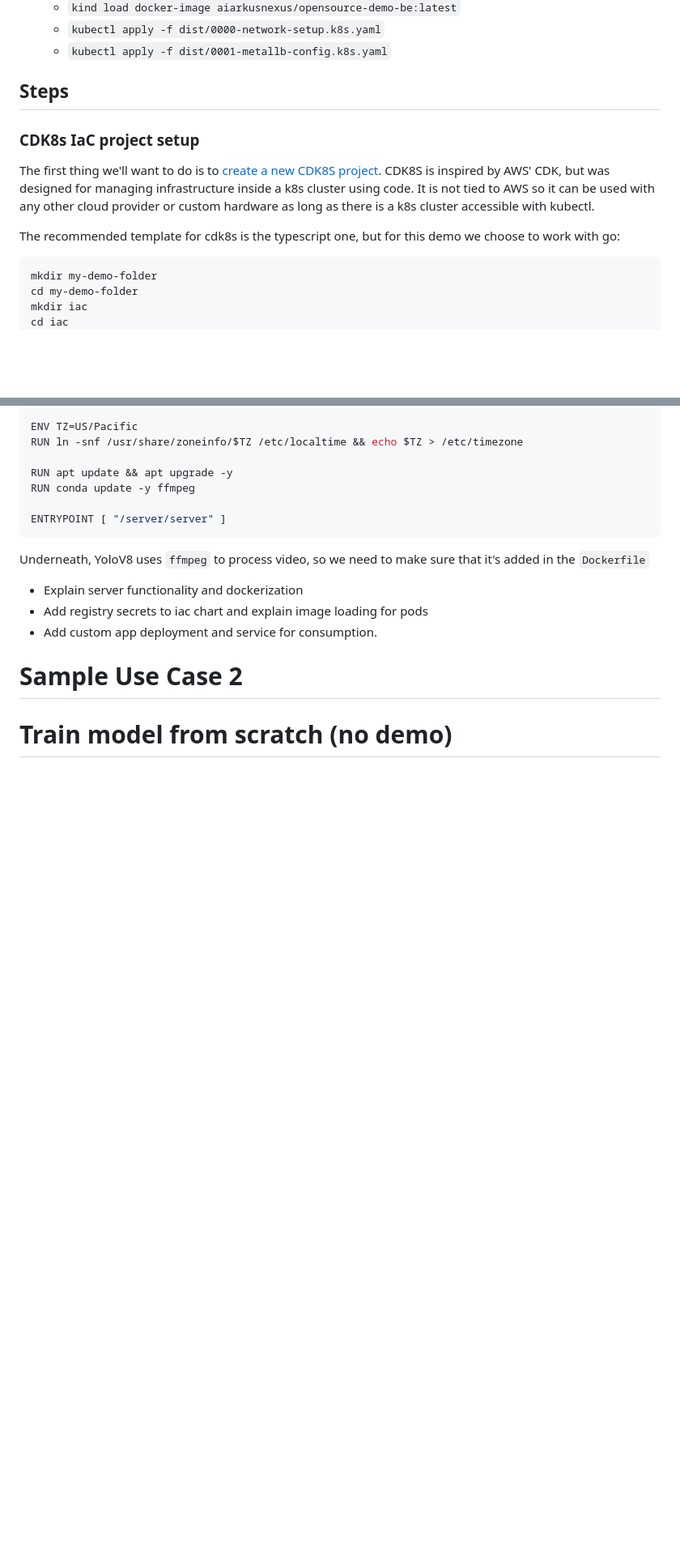
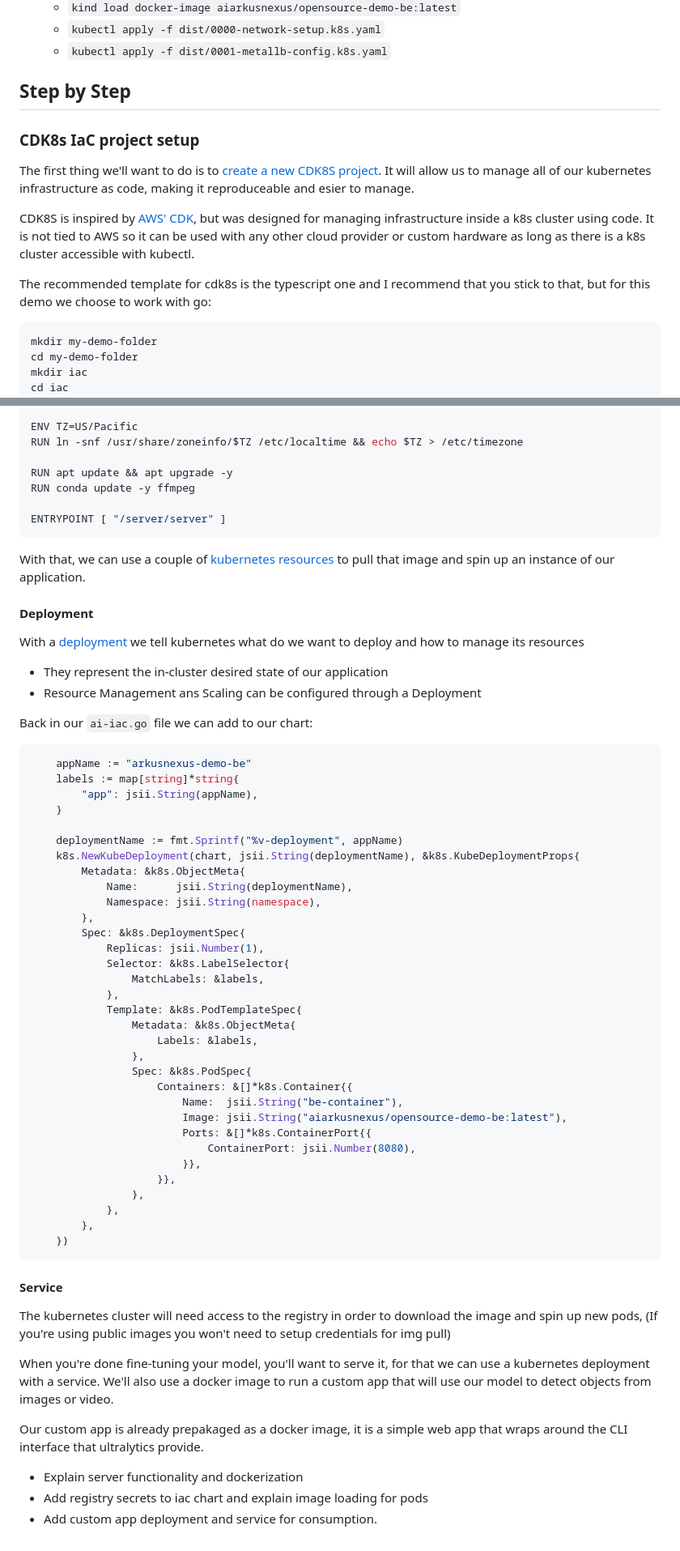
Before and after one commit to vorticist/os-demo, a Markdown page: README.md, 2 parts joined by grey strips. Shown at 81% size. Drawn GitHub-style; blank space fills up the shorter version.

Commit message:
Updated readme (WIP)

````diff
--- a/AI-Script.md
+++ b/README.md
@@ -38,11 +48,13 @@ The way a workflow looks for this use case is as follows:
   - `kind load docker-image aiarkusnexus/opensource-demo-be:latest`
   - `kubectl apply -f dist/0000-network-setup.k8s.yaml`
   - `kubectl apply -f dist/0001-metallb-config.k8s.yaml`
-## Steps
+## Step by Step
 ### CDK8s IaC project setup
-The first thing we'll want to do is to [create a new CDK8S project](https://cdk8s.io/docs/latest/cli/init/). CDK8S is inspired by AWS' CDK, but was designed for managing infrastructure inside a k8s cluster using code. It is not tied to AWS so it can be used with any other cloud provider or custom hardware as long as there is a k8s cluster accessible with kubectl.
+The first thing we'll want to do is to [create a new CDK8S project](https://cdk8s.io/docs/latest/cli/init/). It will allow us to manage all of our kubernetes infrastructure as code, making it reproduceable and esier to manage.
 
-The recommended template for cdk8s is the typescript one, but for this demo we choose to work with go:
+CDK8S is inspired by [AWS' CDK](https://aws.amazon.com/cdk/), but was designed for managing infrastructure inside a k8s cluster using code. It is not tied to AWS so it can be used with any other cloud provider or custom hardware as long as there is a k8s cluster accessible with kubectl.
+
+The recommended template for cdk8s is the typescript one and I recommend that you stick to that, but for this demo we choose to work with go:
 ``` bash
 mkdir my-demo-folder
 cd my-demo-folder
@@ -267,11 +281,56 @@ RUN conda update -y ffmpeg
 
 ENTRYPOINT [ "/server/server" ]
 ```
-Underneath, YoloV8 uses `ffmpeg` to process video, so we need to make sure that it's added in the `Dockerfile`
+With that, we can use a couple of [kubernetes resources](https://kubernetes.io/docs/concepts/) to pull that image and spin up an instance of our application.
+#### Deployment
+With a [deployment](https://kubernetes.io/docs/concepts/workloads/controllers/deployment/) we tell kubernetes what do we want to deploy and how to manage its resources
+- They represent the in-cluster desired state of our application
+- Resource Management ans Scaling can be configured through a Deployment
+
+Back in our `ai-iac.go` file we can add to our chart:
+``` golang
+	appName := "arkusnexus-demo-be"
+	labels := map[string]*string{
+		"app": jsii.String(appName),
+	}
+
+	deploymentName := fmt.Sprintf("%v-deployment", appName)
+	k8s.NewKubeDeployment(chart, jsii.String(deploymentName), &k8s.KubeDeploymentProps{
+		Metadata: &k8s.ObjectMeta{
+			Name:      jsii.String(deploymentName),
+			Namespace: jsii.String(namespace),
+		},
+		Spec: &k8s.DeploymentSpec{
+			Replicas: jsii.Number(1),
+			Selector: &k8s.LabelSelector{
+				MatchLabels: &labels,
+			},
+			Template: &k8s.PodTemplateSpec{
+				Metadata: &k8s.ObjectMeta{
+					Labels: &labels,
+				},
+				Spec: &k8s.PodSpec{
+					Containers: &[]*k8s.Container{{
+						Name:  jsii.String("be-container"),
+						Image: jsii.String("aiarkusnexus/opensource-demo-be:latest"),
+						Ports: &[]*k8s.ContainerPort{{
+							ContainerPort: jsii.Number(8080),
+						}},
+					}},
+				},
+			},
+		},
+	})
+```
+#### Service
+
+The kubernetes cluster will need access to the registry in order to download the image and spin up new pods, (If you're using public images you won't need to setup credentials for img pull)
+
+
+When you're done fine-tuning your model, you'll want to serve it, for that we can use a kubernetes deployment with a service. We'll also use a docker image to run a custom app that will use our model to detect objects from images or video.
+
+Our custom app is already prepakaged as a docker image, it is a simple web app that wraps around the CLI interface that ultralytics provide.
+
 - Explain server functionality and dockerization
 - Add registry secrets to iac chart and explain image loading for pods
 - Add custom app deployment and service for consumption.
-
-# Sample Use Case 2
-
-# Train model from scratch (no demo)
````
Also changed, not shown: other parts of README.md (+36 -24 lines).
